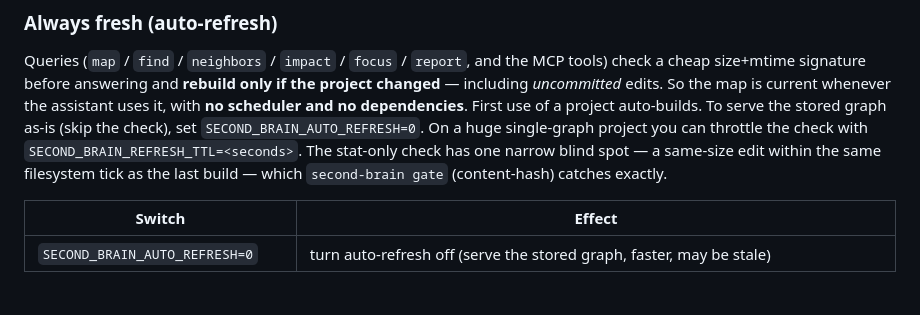
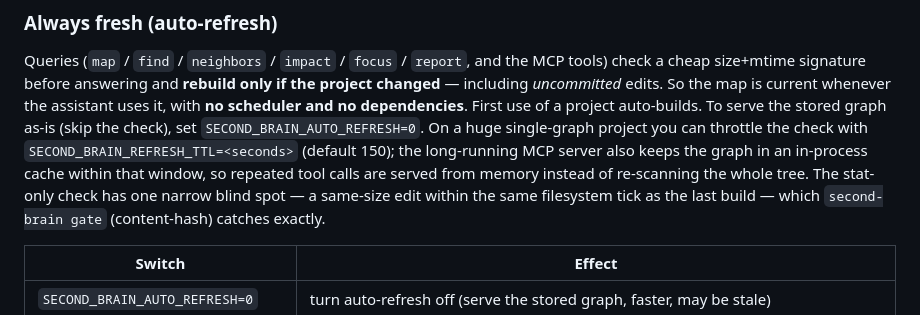
Before and after one commit to lopax76/second-brain, a Markdown page: README.md, the part around the change. Rendered like a GitHub page; blank space fills up the shorter version.

```diff
--- a/README.md
+++ b/README.md
@@ -229,7 +229,7 @@ cheap size+mtime signature before answering and **rebuild only if the project ch
 *uncommitted* edits. So the map is current whenever the assistant uses it, with **no scheduler and no
 dependencies**. First use of a project auto-builds. To serve the stored graph as-is (skip the
 check), set `SECOND_BRAIN_AUTO_REFRESH=0`. On a huge single-graph project you can throttle the
-check with `SECOND_BRAIN_REFRESH_TTL=<seconds>`. The stat-only check has one narrow blind spot — a
+check with `SECOND_BRAIN_REFRESH_TTL=<seconds>` (default 150); the long-running MCP server also keeps the graph in an in-process cache within that window, so repeated tool calls are served from memory instead of re-scanning the whole tree. The stat-only check has one narrow blind spot — a
 same-size edit within the same filesystem tick as the last build — which `second-brain gate`
 (content-hash) catches exactly.
 
```
Also changed, not shown: README.it.md (+1 -1 lines), docs/mcp.md (+9 -0 lines).
